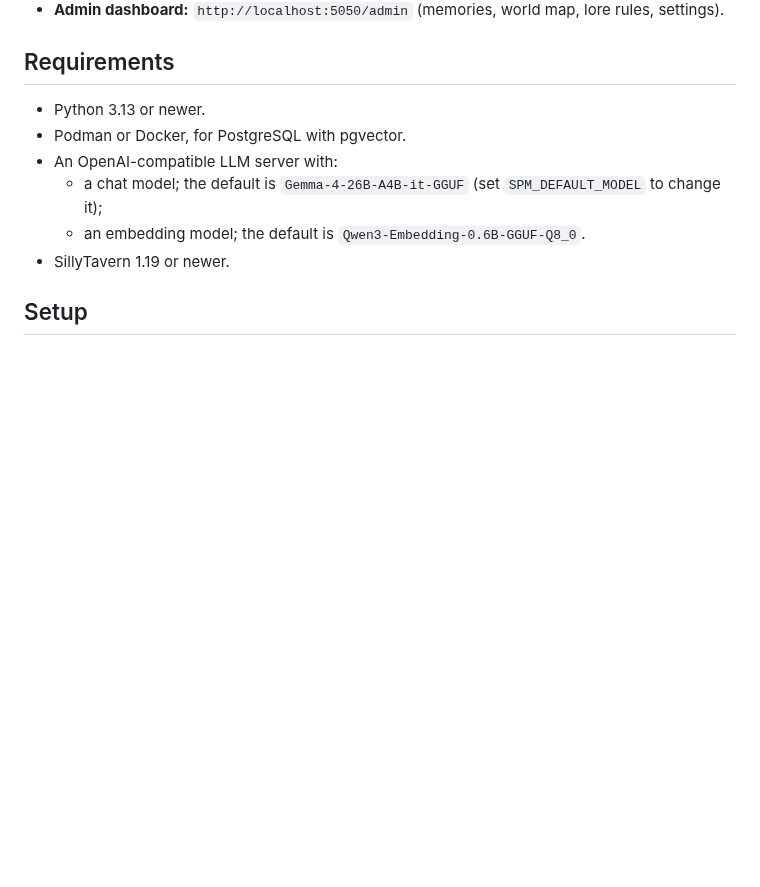
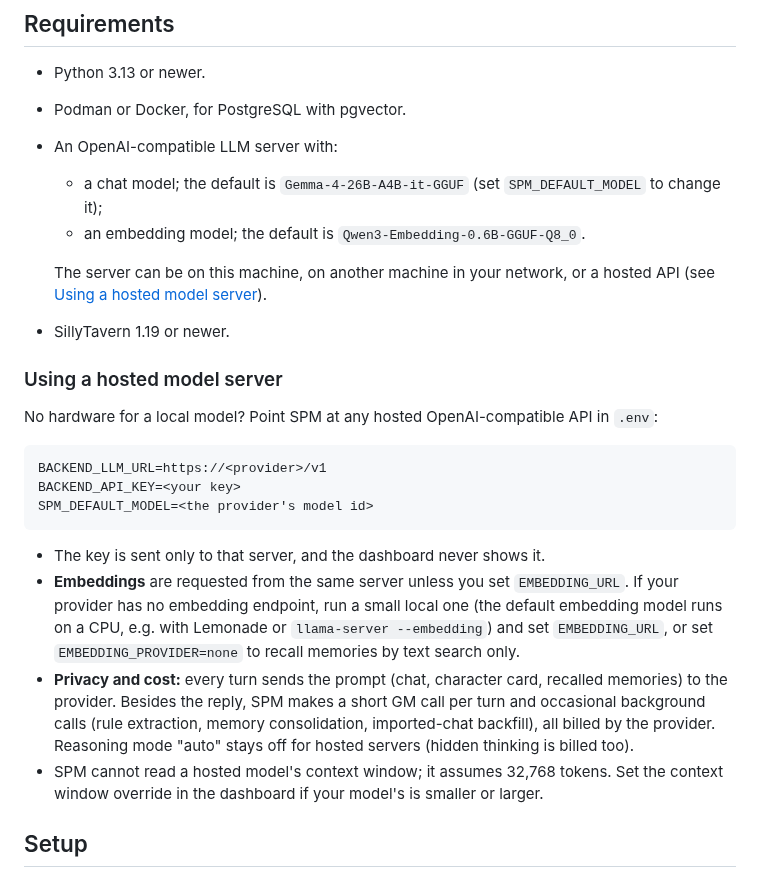
Before and after one commit to grumblefoot/SovereignPersonaMesh, a Markdown page: README.md, the part around the change. GitHub-like rendering; blank space fills up the shorter version.

Commit message:
Docs: using a hosted model server (key, embeddings, privacy and cost)
Co-Authored-By: Claude Opus 5.5 <noreply@anthropic.com>

````diff
--- a/README.md
+++ b/README.md
@@ -26,7 +26,32 @@ distance and walls, and every character keeps its own private memories.
 - An OpenAI-compatible LLM server with:
   - a chat model; the default is `Gemma-4-26B-A4B-it-GGUF` (set `SPM_DEFAULT_MODEL` to change it);
   - an embedding model; the default is `Qwen3-Embedding-0.6B-GGUF-Q8_0`.
+
+  The server can be on this machine, on another machine in your network, or a hosted API (see
+  [Using a hosted model server](#using-a-hosted-model-server)).
 - SillyTavern 1.19 or newer.
+
+### Using a hosted model server
+
+No hardware for a local model? Point SPM at any hosted OpenAI-compatible API in `.env`:
+
+```
+BACKEND_LLM_URL=https://<provider>/v1
+BACKEND_API_KEY=<your key>
+SPM_DEFAULT_MODEL=<the provider's model id>
+```
+
+- The key is sent only to that server, and the dashboard never shows it.
+- **Embeddings** are requested from the same server unless you set `EMBEDDING_URL`. If your
+  provider has no embedding endpoint, run a small local one (the default embedding model runs on
+  a CPU, e.g. with Lemonade or `llama-server --embedding`) and set `EMBEDDING_URL`, or set
+  `EMBEDDING_PROVIDER=none` to recall memories by text search only.
+- **Privacy and cost:** every turn sends the prompt (chat, character card, recalled memories) to
+  the provider. Besides the reply, SPM makes a short GM call per turn and occasional background
+  calls (rule extraction, memory consolidation, imported-chat backfill), all billed by the
+  provider. Reasoning mode "auto" stays off for hosted servers (hidden thinking is billed too).
+- SPM cannot read a hosted model's context window; it assumes 32,768 tokens. Set the context
+  window override in the dashboard if your model's is smaller or larger.
 
 ## Setup
 
````
Also changed, not shown: docs/troubleshooting.md (+3 -0 lines), v0.4_release_notes.md (+3 -0 lines).
